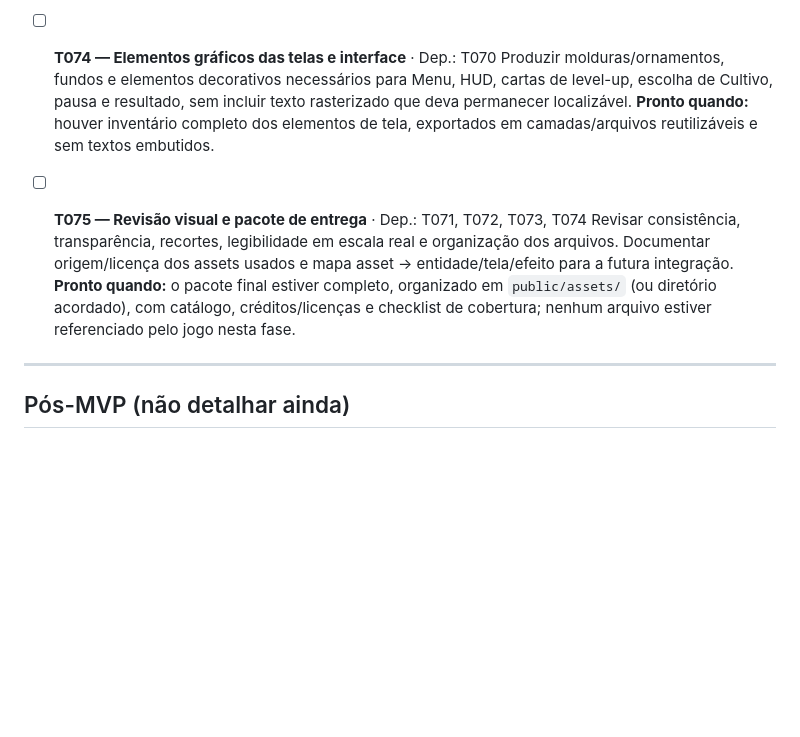
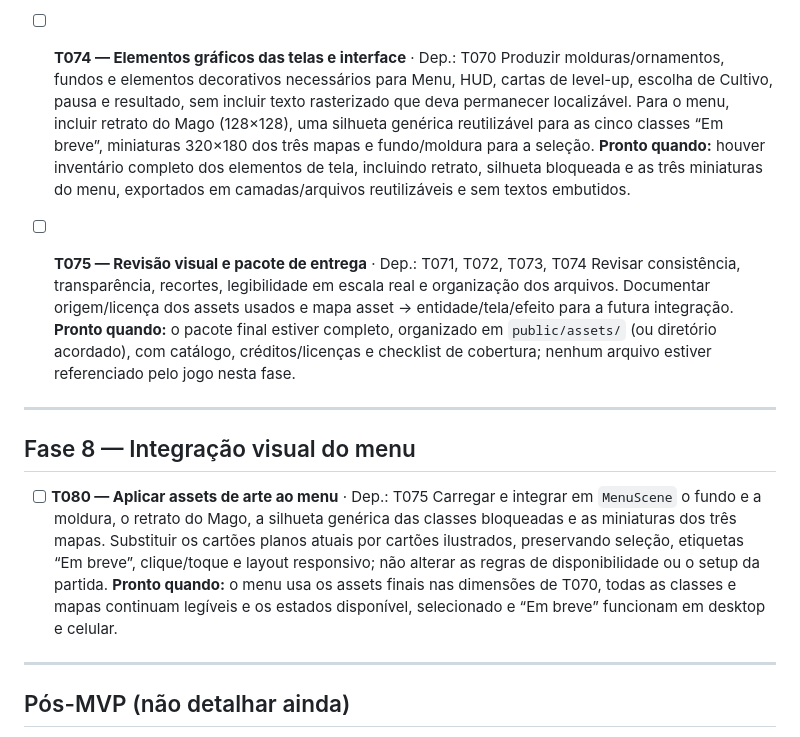
Before and after one commit to JonataJS/survivor-pw, a Markdown page: docs/tasks.md, the part around the change. Drawn GitHub-style; blank space fills up the shorter version.

```diff
--- a/docs/tasks.md
+++ b/docs/tasks.md
@@ -206,12 +206,20 @@ Direção proposta: fantasia oriental de alto contraste, inspirada no universo e
   **Pronto quando:** o conjunto visual cobrir arena, todas as skills e estados do MVP, com sprites/frames separados e nomes mapeados para os comportamentos descritos na spec.
 
 - [ ] **T074 — Elementos gráficos das telas e interface** · Dep.: T070
-  Produzir molduras/ornamentos, fundos e elementos decorativos necessários para Menu, HUD, cartas de level-up, escolha de Cultivo, pausa e resultado, sem incluir texto rasterizado que deva permanecer localizável.
-  **Pronto quando:** houver inventário completo dos elementos de tela, exportados em camadas/arquivos reutilizáveis e sem textos embutidos.
+  Produzir molduras/ornamentos, fundos e elementos decorativos necessários para Menu, HUD, cartas de level-up, escolha de Cultivo, pausa e resultado, sem incluir texto rasterizado que deva permanecer localizável. Para o menu, incluir retrato do Mago (128×128), uma silhueta genérica reutilizável para as cinco classes “Em breve”, miniaturas 320×180 dos três mapas e fundo/moldura para a seleção.
+  **Pronto quando:** houver inventário completo dos elementos de tela, incluindo retrato, silhueta bloqueada e as três miniaturas do menu, exportados em camadas/arquivos reutilizáveis e sem textos embutidos.
 
 - [ ] **T075 — Revisão visual e pacote de entrega** · Dep.: T071, T072, T073, T074
   Revisar consistência, transparência, recortes, legibilidade em escala real e organização dos arquivos. Documentar origem/licença dos assets usados e mapa asset → entidade/tela/efeito para a futura integração.
   **Pronto quando:** o pacote final estiver completo, organizado em `public/assets/` (ou diretório acordado), com catálogo, créditos/licenças e checklist de cobertura; nenhum arquivo estiver referenciado pelo jogo nesta fase.
+
+---
+
+## Fase 8 — Integração visual do menu
+
+- [ ] **T080 — Aplicar assets de arte ao menu** · Dep.: T075
+  Carregar e integrar em `MenuScene` o fundo e a moldura, o retrato do Mago, a silhueta genérica das classes bloqueadas e as miniaturas dos três mapas. Substituir os cartões planos atuais por cartões ilustrados, preservando seleção, etiquetas “Em breve”, clique/toque e layout responsivo; não alterar as regras de disponibilidade ou o setup da partida.
+  **Pronto quando:** o menu usa os assets finais nas dimensões de T070, todas as classes e mapas continuam legíveis e os estados disponível, selecionado e “Em breve” funcionam em desktop e celular.
 
 ---
 
```
Also changed, not shown: docs/art/direction.md (+3 -0 lines).
